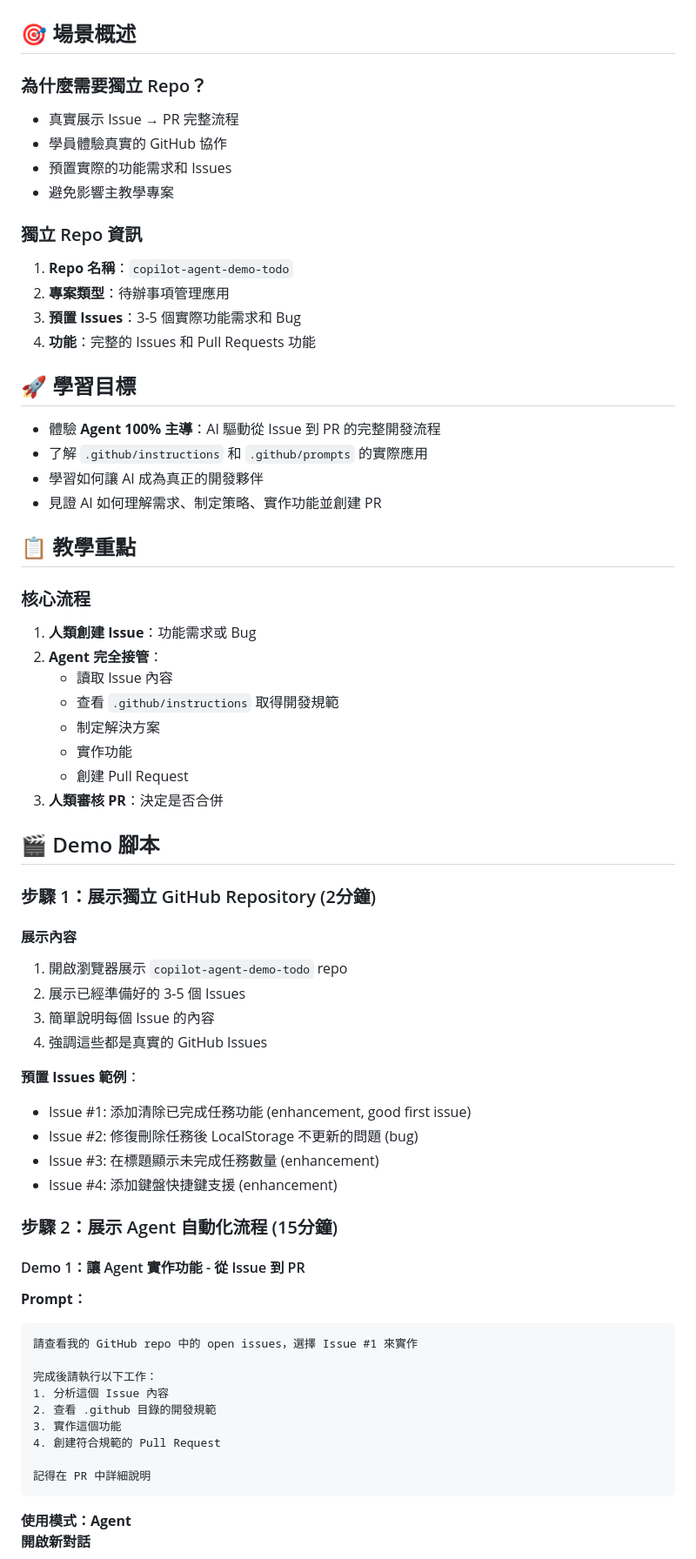
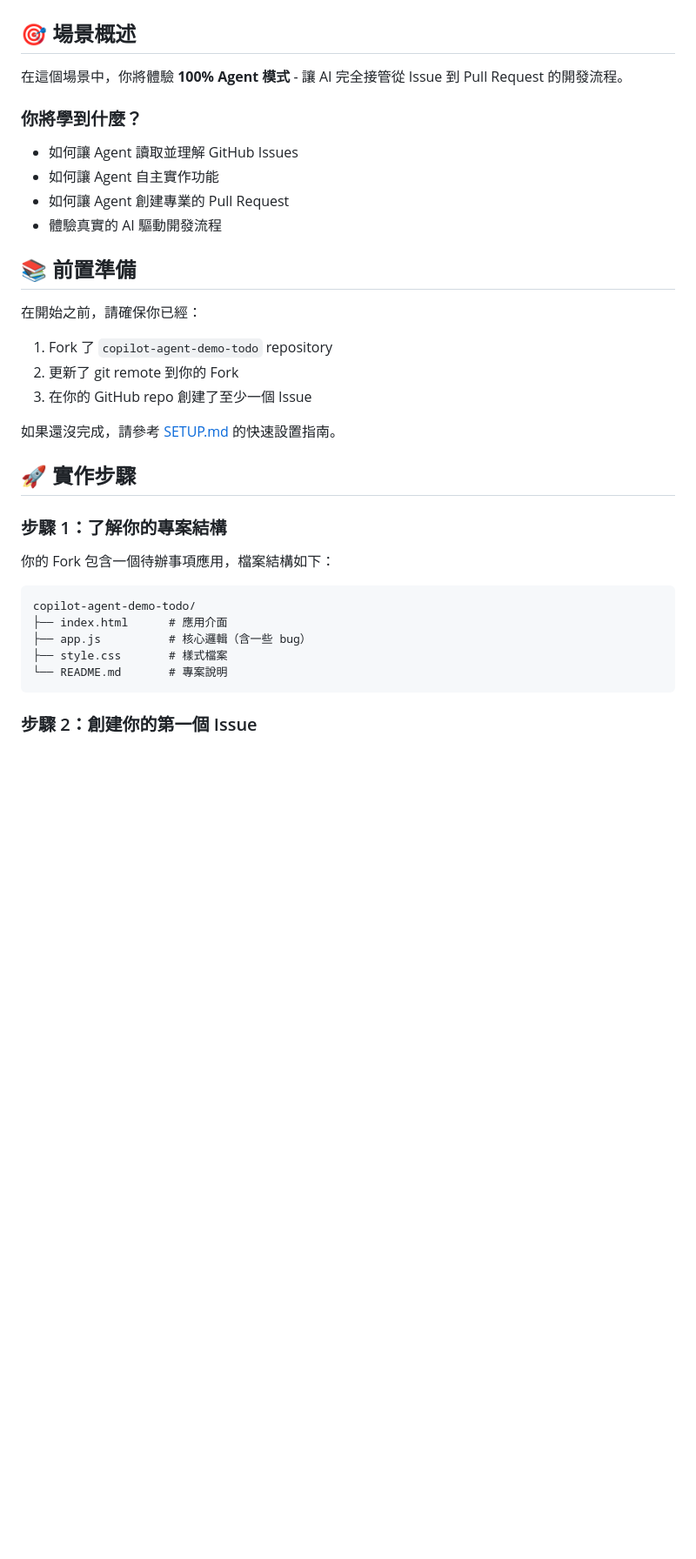
Before and after one commit to yulin0629/github-copilot-tutorial, a Markdown page: 08-comprehensive-project-guide.md, the part around one of its changes. Shown at 87% size. GitHub-like rendering; blank space fills up the shorter version.

````diff
--- a/08-comprehensive-project-guide.md
+++ b/08-comprehensive-project-guide.md
@@ -2,69 +2,35 @@
 
 ## 🎯 場景概述
 
-### 為什麼需要獨立 Repo？
-- 真實展示 Issue → PR 完整流程
-- 學員體驗真實的 GitHub 協作
-- 預置實際的功能需求和 Issues
-- 避免影響主教學專案
+在這個場景中，你將體驗 **100% Agent 模式** - 讓 AI 完全接管從 Issue 到 Pull Request 的開發流程。
 
-### 獨立 Repo 資訊
-1. **Repo 名稱**：`copilot-agent-demo-todo`
-2. **專案類型**：待辦事項管理應用
-3. **預置 Issues**：3-5 個實際功能需求和 Bug
-4. **功能**：完整的 Issues 和 Pull Requests 功能
+### 你將學到什麼？
+- 如何讓 Agent 讀取並理解 GitHub Issues
+- 如何讓 Agent 自主實作功能
+- 如何讓 Agent 創建專業的 Pull Request
+- 體驗真實的 AI 驅動開發流程
 
-## 🚀 學習目標
-- 體驗 **Agent 100% 主導**：AI 驅動從 Issue 到 PR 的完整開發流程
-- 了解 `.github/instructions` 和 `.github/prompts` 的實際應用
-- 學習如何讓 AI 成為真正的開發夥伴
-- 見證 AI 如何理解需求、制定策略、實作功能並創建 PR
+## 📚 前置準備
 
-## 📋 教學重點
+在開始之前，請確保你已經：
+1. Fork 了 `copilot-agent-demo-todo` repository
+2. 更新了 git remote 到你的 Fork
+3. 在你的 GitHub repo 創建了至少一個 Issue
 
-### 核心流程
-1. **人類創建 Issue**：功能需求或 Bug
-2. **Agent 完全接管**：
-   - 讀取 Issue 內容
-   - 查看 `.github/instructions` 取得開發規範
-   - 制定解決方案
-   - 實作功能
-   - 創建 Pull Request
-3. **人類審核 PR**：決定是否合併
+如果還沒完成，請參考 [SETUP.md](./08-comprehensive-project/SETUP.md) 的快速設置指南。
 
-## 🎬 Demo 腳本
+## 🚀 實作步驟
 
-### 步驟 1：展示獨立 GitHub Repository (2分鐘)
+### 步驟 1：了解你的專案結構
 
-#### 展示內容
-1. 開啟瀏覽器展示 `copilot-agent-demo-todo` repo
-2. 展示已經準備好的 3-5 個 Issues
-3. 簡單說明每個 Issue 的內容
-4. 強調這些都是真實的 GitHub Issues
-
-**預置 Issues 範例**：
-- Issue #1: 添加清除已完成任務功能 (enhancement, good first issue)
-- Issue #2: 修復刪除任務後 LocalStorage 不更新的問題 (bug)
-- Issue #3: 在標題顯示未完成任務數量 (enhancement)
-- Issue #4: 添加鍵盤快捷鍵支援 (enhancement)
-
-### 步驟 2：展示 Agent 自動化流程 (15分鐘)
-
-#### Demo 1：讓 Agent 實作功能 - 從 Issue 到 PR
-
-**Prompt：**
+你的 Fork 包含一個待辦事項應用，檔案結構如下：
 ```
-請查看我的 GitHub repo 中的 open issues，選擇 Issue #1 來實作
-
-完成後請執行以下工作：
-1. 分析這個 Issue 內容
-2. 查看 .github 目錄的開發規範
-3. 實作這個功能
-4. 創建符合規範的 Pull Request
-
-記得在 PR 中詳細說明
+copilot-agent-demo-todo/
+├── index.html      # 應用介面
+├── app.js          # 核心邏輯（含一些 bug）
+├── style.css       # 樣式檔案
+└── README.md       # 專案說明
 ```
 
-**使用模式：Agent**
-**開啟新對話**
+### 步驟 2：創建你的第一個 Issue
 
````
Also changed, not shown: other parts of 08-comprehensive-project-guide.md (+90 -73 lines).
